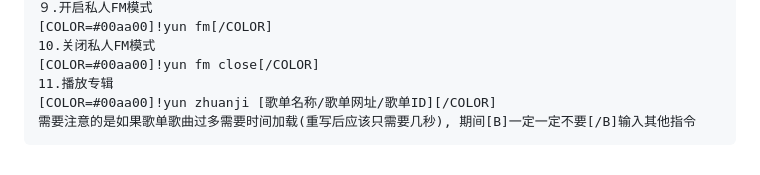
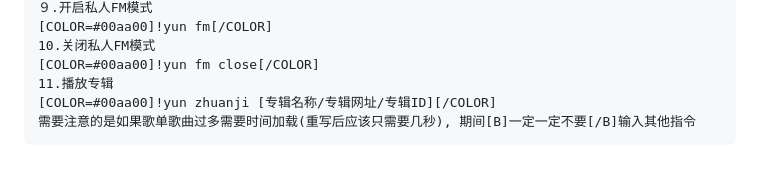
Before and after one commit to ZHANGTIANYAO1/TS3AudioBot-NetEaseCloudmusic-plugin, a Markdown page: README.md, the part around the change. Drawn GitHub-style.

````diff
--- a/README.md
+++ b/README.md
@@ -139,6 +139,6 @@ vip 音乐想要先登陆才能播放完整版本:
 10.关闭私人FM模式
 [COLOR=#00aa00]!yun fm close[/COLOR]
 11.播放专辑
-[COLOR=#00aa00]!yun zhuanji [歌单名称/歌单网址/歌单ID][/COLOR]
+[COLOR=#00aa00]!yun zhuanji [专辑名称/专辑网址/专辑ID][/COLOR]
 需要注意的是如果歌单歌曲过多需要时间加载(重写后应该只需要几秒), 期间[B]一定一定不要[/B]输入其他指令
 ```
````
